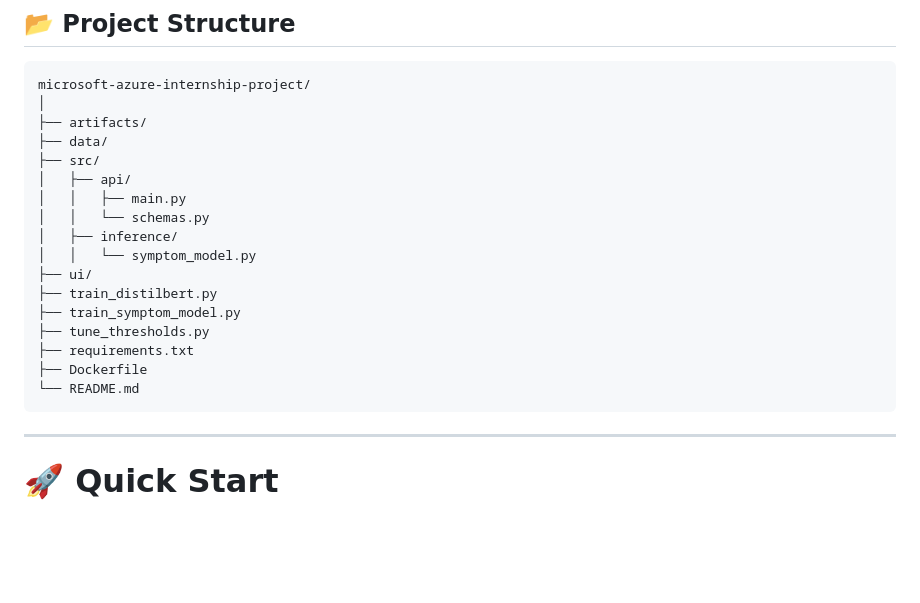
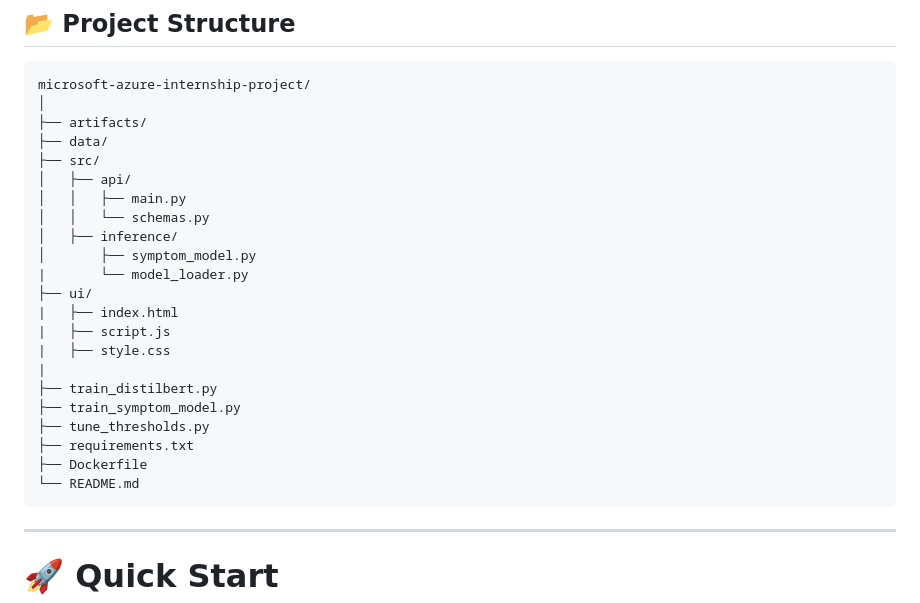
Before and after one commit to NoorHasan92/microsoft-azure-internship-project, a Markdown page: README.md, the part around the change. Drawn GitHub-style; blank space fills up the shorter version.

Commit message:
Fix project structure formatting

````diff
--- a/README.md
+++ b/README.md
@@ -111,8 +111,13 @@ microsoft-azure-internship-project/
 │   │   ├── main.py
 │   │   └── schemas.py
 │   ├── inference/
-│   │   └── symptom_model.py
+│       ├── symptom_model.py
+|       └── model_loader.py
 ├── ui/
+|   ├── index.html
+|   ├── script.js
+|   ├── style.css
+|
 ├── train_distilbert.py
 ├── train_symptom_model.py
 ├── tune_thresholds.py
@@ -120,7 +125,6 @@ microsoft-azure-internship-project/
 ├── Dockerfile
 └── README.md
 ```
-
 
 ------------------------------------------------------------------------
 
````
